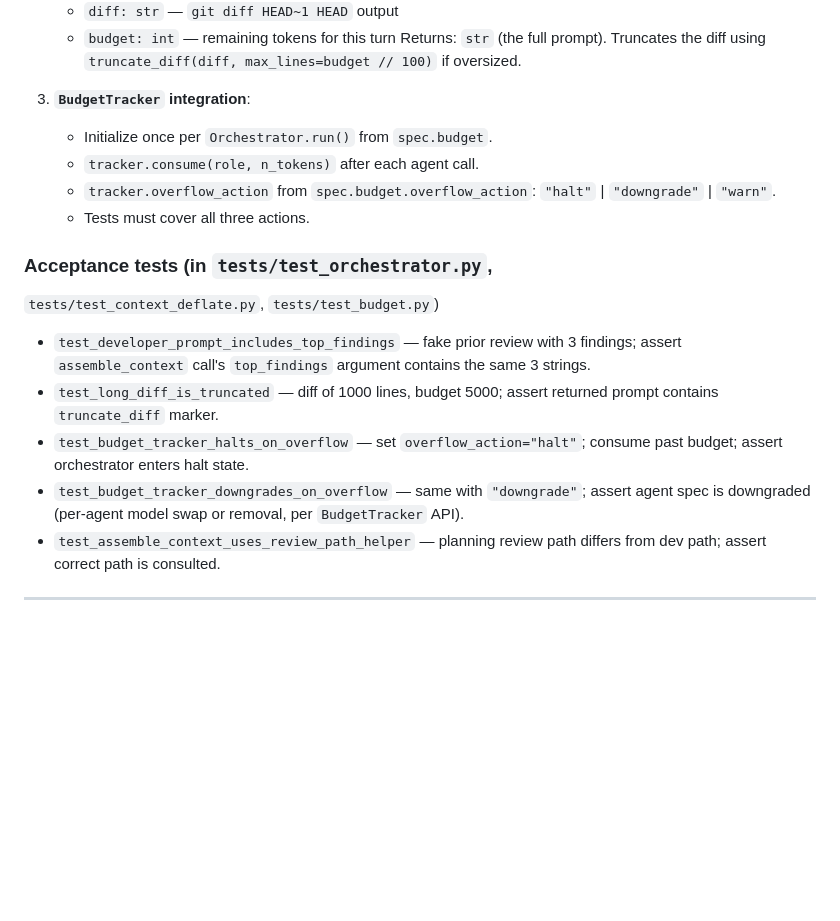
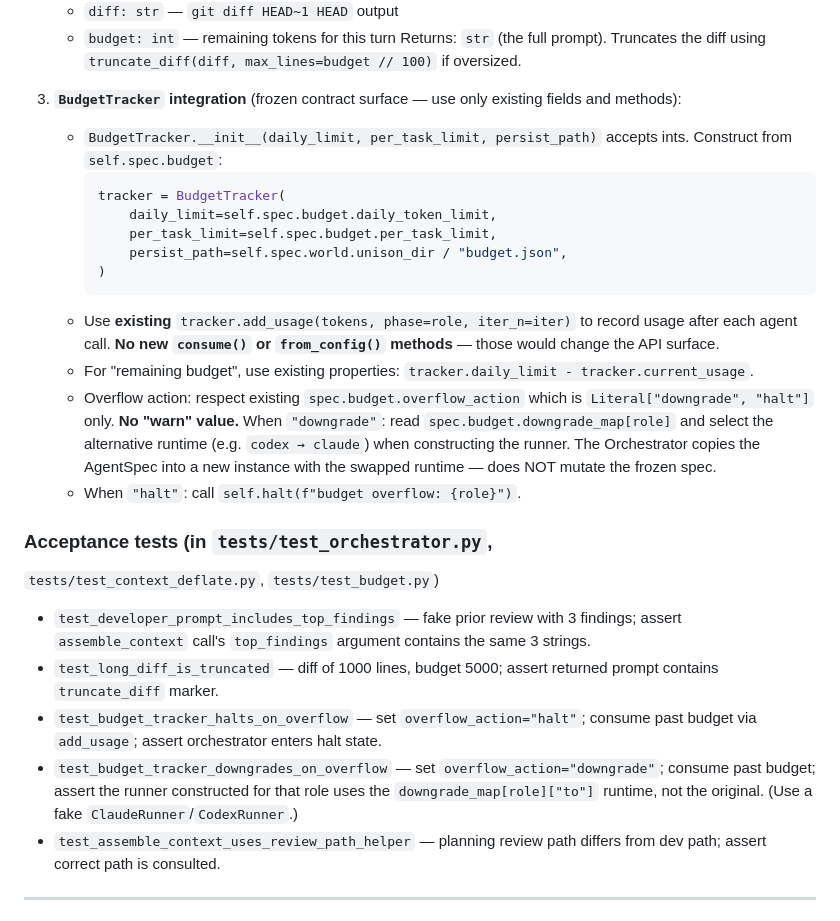
Before and after one commit to Xuan0629/unison, a Markdown page: prd/tech-design.md, the part around one of its changes. Rendered like a GitHub page; blank space fills up the shorter version.

````diff
--- a/prd/tech-design.md
+++ b/prd/tech-design.md
@@ -318,12 +359,30 @@ helper can land in Iter 1 as a standalone module.
    Returns: `str` (the full prompt). Truncates the diff using
    `truncate_diff(diff, max_lines=budget // 100)` if oversized.
 
-3. **`BudgetTracker` integration**:
-   - Initialize once per `Orchestrator.run()` from `spec.budget`.
-   - `tracker.consume(role, n_tokens)` after each agent call.
-   - `tracker.overflow_action` from `spec.budget.overflow_action`:
-     `"halt"` | `"downgrade"` | `"warn"`.
-   - Tests must cover all three actions.
+3. **`BudgetTracker` integration** (frozen contract surface — use only
+   existing fields and methods):
+   - `BudgetTracker.__init__(daily_limit, per_task_limit, persist_path)`
+     accepts ints. Construct from `self.spec.budget`:
+     ```python
+     tracker = BudgetTracker(
+         daily_limit=self.spec.budget.daily_token_limit,
+         per_task_limit=self.spec.budget.per_task_limit,
+         persist_path=self.spec.world.unison_dir / "budget.json",
+     )
+     ```
+   - Use **existing** `tracker.add_usage(tokens, phase=role, iter_n=iter)`
+     to record usage after each agent call. **No new `consume()` or
+     `from_config()` methods** — those would change the API surface.
+   - For "remaining budget", use existing properties:
+     `tracker.daily_limit - tracker.current_usage`.
+   - Overflow action: respect existing `spec.budget.overflow_action`
+     which is `Literal["downgrade", "halt"]` only. **No "warn" value.**
+     When `"downgrade"`: read `spec.budget.downgrade_map[role]` and
+     select the alternative runtime (e.g. `codex → claude`) when
+     constructing the runner. The Orchestrator copies the AgentSpec
+     into a new instance with the swapped runtime — does NOT mutate
+     the frozen spec.
+   - When `"halt"`: call `self.halt(f"budget overflow: {role}")`.
 
 ### Acceptance tests (in `tests/test_orchestrator.py`,
 `tests/test_context_deflate.py`, `tests/test_budget.py`)
@@ -334,11 +393,12 @@ helper can land in Iter 1 as a standalone module.
 - `test_long_diff_is_truncated` — diff of 1000 lines, budget 5000;
   assert returned prompt contains `truncate_diff` marker.
 - `test_budget_tracker_halts_on_overflow` — set
-  `overflow_action="halt"`; consume past budget; assert
-  orchestrator enters halt state.
-- `test_budget_tracker_downgrades_on_overflow` — same with
-  `"downgrade"`; assert agent spec is downgraded (per-agent
-  model swap or removal, per `BudgetTracker` API).
+  `overflow_action="halt"`; consume past budget via `add_usage`;
+  assert orchestrator enters halt state.
+- `test_budget_tracker_downgrades_on_overflow` — set
+  `overflow_action="downgrade"`; consume past budget; assert the
+  runner constructed for that role uses the `downgrade_map[role]["to"]`
+  runtime, not the original. (Use a fake `ClaudeRunner`/`CodexRunner`.)
 - `test_assemble_context_uses_review_path_helper` — planning
   review path differs from dev path; assert correct path is
   consulted.
````
Also changed, not shown: other parts of prd/tech-design.md (+52 -11 lines).
